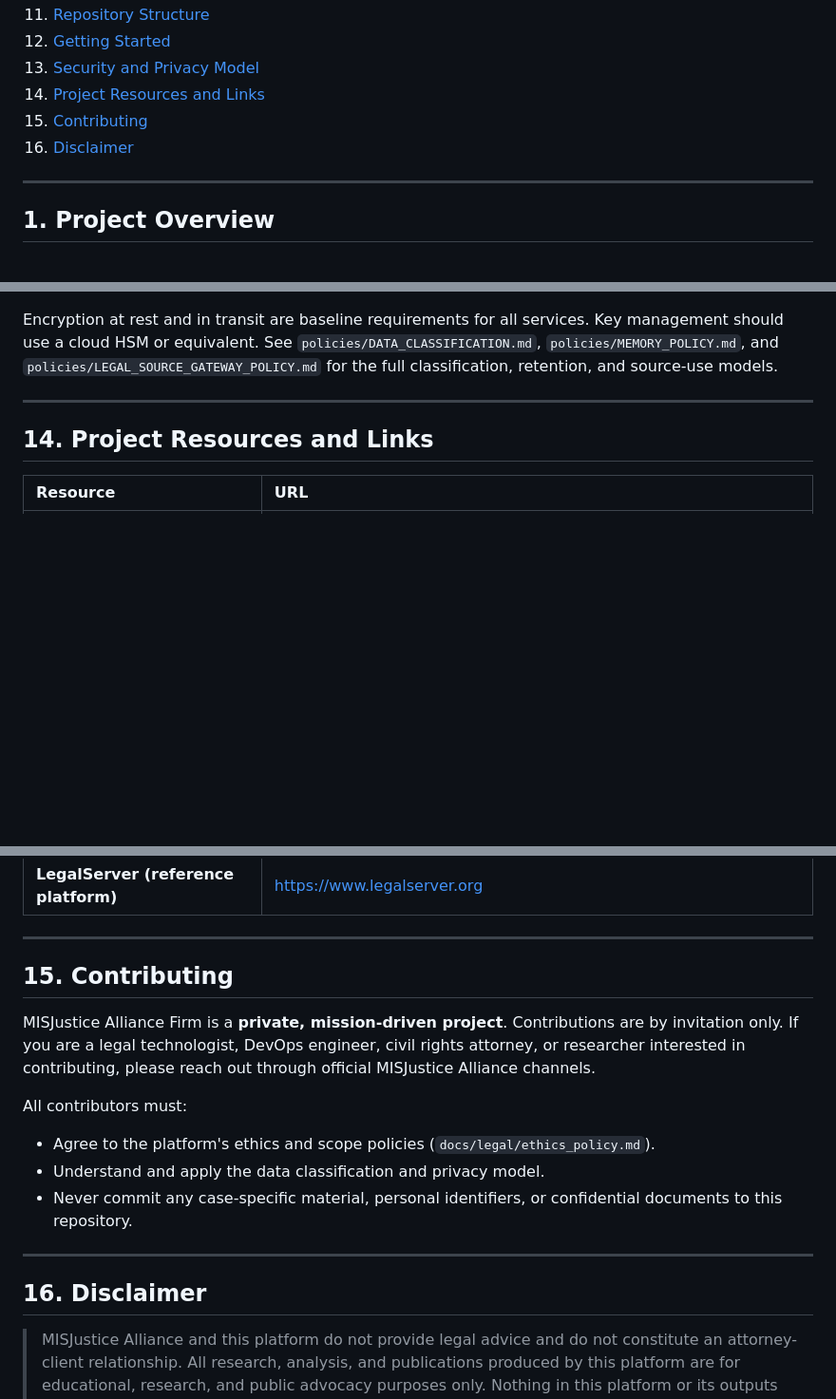
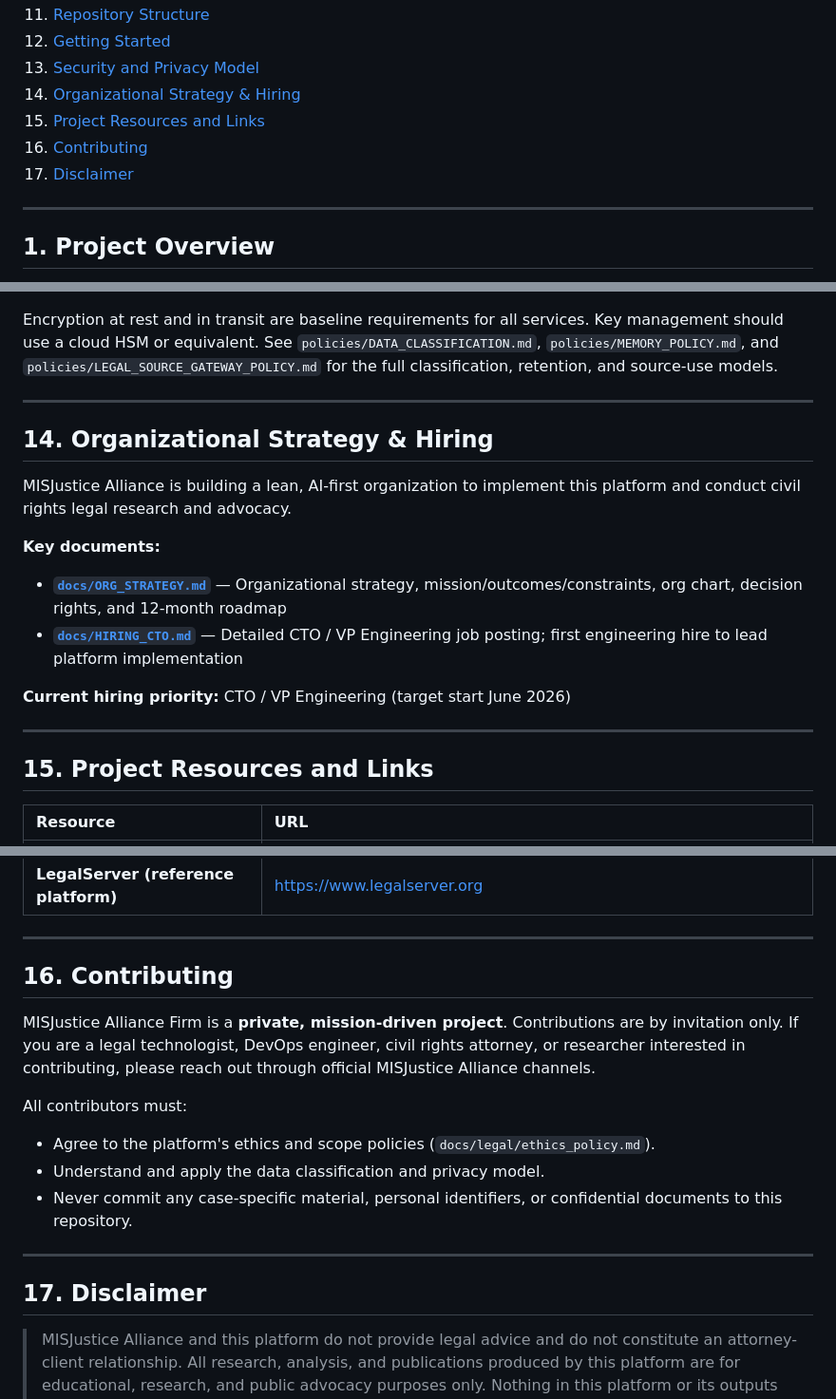
Before and after one commit to MISJustice-Alliance/misjustice-alliance-firm, a Markdown page: README.md, 3 parts joined by grey strips. Shown at 95% size. Rendered like a GitHub page; blank space fills up the shorter version.

Commit message:
docs: Link organizational strategy and hiring documents in README
- Add section 14: Organizational Strategy & Hiring with links to ORG_STRATEGY.md and HIRING_CTO.md
- Update Table of Contents with new section
- Renumber subsequent sections (15-17)
- Make organizational documents discoverable to stakeholders and candidates

```diff
--- a/README.md
+++ b/README.md
@@ -30,9 +30,10 @@ MISJustice Alliance Firm is an advanced, AI-native legal research and advocacy e
 11. [Repository Structure](#11-repository-structure)
 12. [Getting Started](#12-getting-started)
 13. [Security and Privacy Model](#13-security-and-privacy-model)
-14. [Project Resources and Links](#14-project-resources-and-links)
-15. [Contributing](#15-contributing)
-16. [Disclaimer](#16-disclaimer)
+14. [Organizational Strategy & Hiring](#14-organizational-strategy--hiring)
+15. [Project Resources and Links](#15-project-resources-and-links)
+16. [Contributing](#16-contributing)
+17. [Disclaimer](#17-disclaimer)
 
 ---
 
@@ -1085,7 +1086,19 @@ Encryption at rest and in transit are baseline requirements for all services. Ke
 
 ***
 
-## 14. Project Resources and Links
+## 14. Organizational Strategy & Hiring
+
+MISJustice Alliance is building a lean, AI-first organization to implement this platform and conduct civil rights legal research and advocacy.
+
+**Key documents:**
+- **[`docs/ORG_STRATEGY.md`](./docs/ORG_STRATEGY.md)** — Organizational strategy, mission/outcomes/constraints, org chart, decision rights, and 12-month roadmap
+- **[`docs/HIRING_CTO.md`](./docs/HIRING_CTO.md)** — Detailed CTO / VP Engineering job posting; first engineering hire to lead platform implementation
+
+**Current hiring priority:** CTO / VP Engineering (target start June 2026)
+
+---
+
+## 15. Project Resources and Links
 
 | Resource | URL |
 | :-- | :-- |
@@ -1142,7 +1155,7 @@ Encryption at rest and in transit are baseline requirements for all services. Ke
 
 ***
 
-## 15. Contributing
+## 16. Contributing
 
 MISJustice Alliance Firm is a **private, mission-driven project**. Contributions are by invitation only. If you are a legal technologist, DevOps engineer, civil rights attorney, or researcher interested in contributing, please reach out through official MISJustice Alliance channels.
 
@@ -1154,7 +1167,7 @@ All contributors must:
 
 ***
 
-## 16. Disclaimer
+## 17. Disclaimer
 
 > MISJustice Alliance and this platform do not provide legal advice and do not constitute an attorney-client relationship. All research, analysis, and publications produced by this platform are for educational, research, and public advocacy purposes only. Nothing in this platform or its outputs should be construed as legal advice. Persons with legal matters should consult a licensed attorney in the relevant jurisdiction.
 
```
